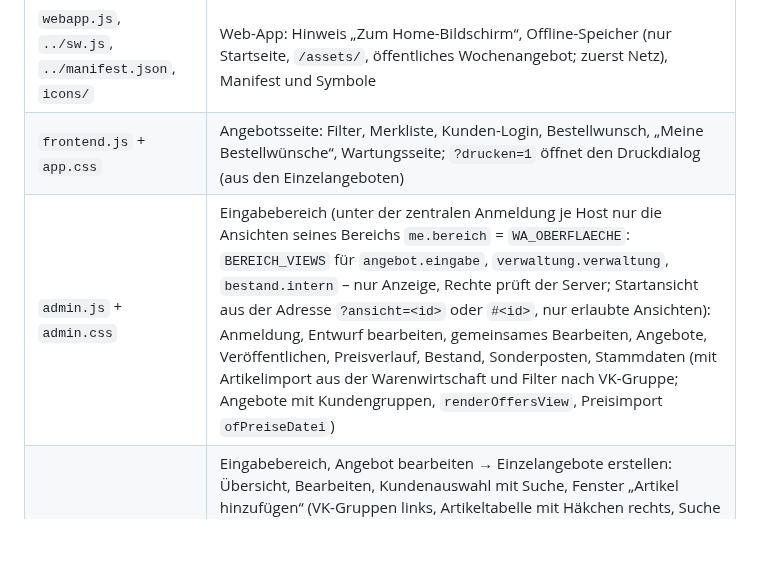
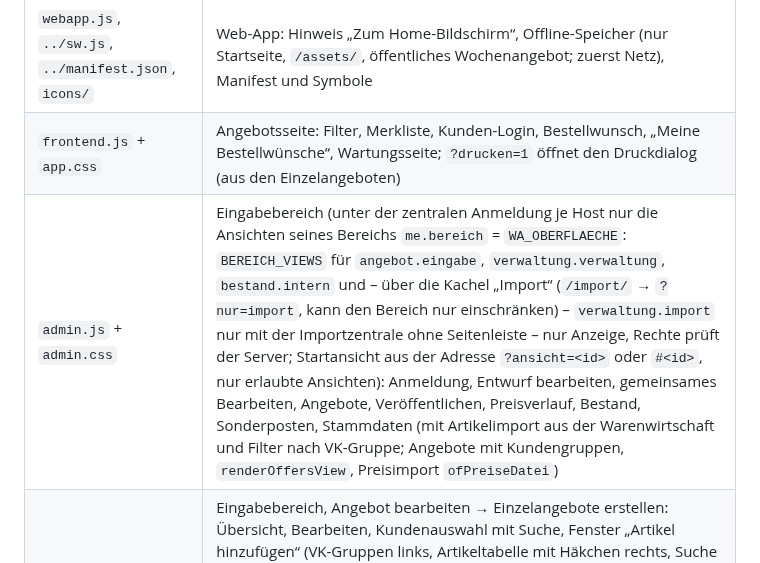
Before and after one commit to STAFLGUST/Wochenangebot, a Markdown page: docs/architektur.md, the part around the change. Drawn GitHub-style; blank space fills up the shorter version.

Commit message:
Kachel Import: Doku und Testübersicht
Co-Authored-By: Claude Opus 5.5 <noreply@anthropic.com>
Claude-Session: https://claude.ai/code/session_01Jn6pTogFcxapXSyp8JQoas

```diff
--- a/docs/architektur.md
+++ b/docs/architektur.md
@@ -86,7 +86,7 @@ Jede Aktion steht im Aktionsregister `regeln/aktionen/<modul>.toml` (Modul, Ober
 | `stock-core.js` | Bestandsliste lesen (WinAB .xls/.xlsx), eingelagerte Partien und erfasste Zugänge trennen, Wochenpreise vergleichen |
 | `webapp.js`, `../sw.js`, `../manifest.json`, `icons/` | Web-App: Hinweis „Zum Home-Bildschirm“, Offline-Speicher (nur Startseite, `/assets/`, öffentliches Wochenangebot; zuerst Netz), Manifest und Symbole |
 | `frontend.js` + `app.css` | Angebotsseite: Filter, Merkliste, Kunden-Login, Bestellwunsch, „Meine Bestellwünsche“, Wartungsseite; `?drucken=1` öffnet den Druckdialog (aus den Einzelangeboten) |
-| `admin.js` + `admin.css` | Eingabebereich (unter der zentralen Anmeldung je Host nur die Ansichten seines Bereichs `me.bereich` = `WA_OBERFLAECHE`: `BEREICH_VIEWS` für `angebot.eingabe`, `verwaltung.verwaltung`, `bestand.intern` – nur Anzeige, Rechte prüft der Server; Startansicht aus der Adresse `?ansicht=<id>` oder `#<id>`, nur erlaubte Ansichten): Anmeldung, Entwurf bearbeiten, gemeinsames Bearbeiten, Angebote, Veröffentlichen, Preisverlauf, Bestand, Sonderposten, Stammdaten (mit Artikelimport aus der Warenwirtschaft und Filter nach VK-Gruppe; Angebote mit Kundengruppen, `renderOffersView`, Preisimport `ofPreiseDatei`) |
+| `admin.js` + `admin.css` | Eingabebereich (unter der zentralen Anmeldung je Host nur die Ansichten seines Bereichs `me.bereich` = `WA_OBERFLAECHE`: `BEREICH_VIEWS` für `angebot.eingabe`, `verwaltung.verwaltung`, `bestand.intern` und – über die Kachel „Import“ (`/import/` → `?nur=import`, kann den Bereich nur einschränken) – `verwaltung.import` nur mit der Importzentrale ohne Seitenleiste – nur Anzeige, Rechte prüft der Server; Startansicht aus der Adresse `?ansicht=<id>` oder `#<id>`, nur erlaubte Ansichten): Anmeldung, Entwurf bearbeiten, gemeinsames Bearbeiten, Angebote, Veröffentlichen, Preisverlauf, Bestand, Sonderposten, Stammdaten (mit Artikelimport aus der Warenwirtschaft und Filter nach VK-Gruppe; Angebote mit Kundengruppen, `renderOffersView`, Preisimport `ofPreiseDatei`) |
 | `admin-einzel.js` | Eingabebereich, Angebot bearbeiten → Einzelangebote erstellen: Übersicht, Bearbeiten, Kundenauswahl mit Suche, Fenster „Artikel hinzufügen“ (VK-Gruppen links, Artikeltabelle mit Häkchen rechts, Suche über alle Gruppen, Details mit Partien und Ankünften), Abweichungspunkt, Freigabe, Drucken/PDF (öffnet die Angebotsseite `?angebot=e-<id>&drucken=1` mit deren Druckdialog), E-Mail als Liste oder PDF-Anhang, Knöpfe in der Kopfleiste (nutzt `window.WA`) |
 | `admin-import.js` + `admin-import.css` | Eingabebereich, Verwaltung → Import (Ansicht `importe`): Importzentrale – Liste der Importarten aus `import_arten`, einheitliche Vorprüfung der Datei (Endung, leer, UTF-16, Excel statt CSV), Leser des Eigentümers aus `window.WA.importLeser` (registriert in `admin.js`: Artikelstammdaten, Bestand, Preisverlauf; in `admin-verwaltung.js`: Kunden, Kundengruppen, VK-Gruppen, Vertreter), Vorschau mit Zahlen, Hinweisen, Zeilen je Art und Filter, Übernahme, Ergebnis |
 | `admin-verwaltung.js` | Eingabebereich, Verwaltung: Nutzer, Bestellungen, Einkauf, Kunden (mit CSV-Import aus der Warenwirtschaft, `kunden_import`), Listen der Stammdaten (`gruppenListe` mit Feldern je Liste: Kundengruppen, VK-Gruppen, Vertreter; CSV-Leser `W.csvZeilen`/`W.csvText`), E-Mail, Protokoll, Sicherheit (nutzt `window.WA` aus `admin.js`) |
```
Also changed, not shown: 1 other file.
